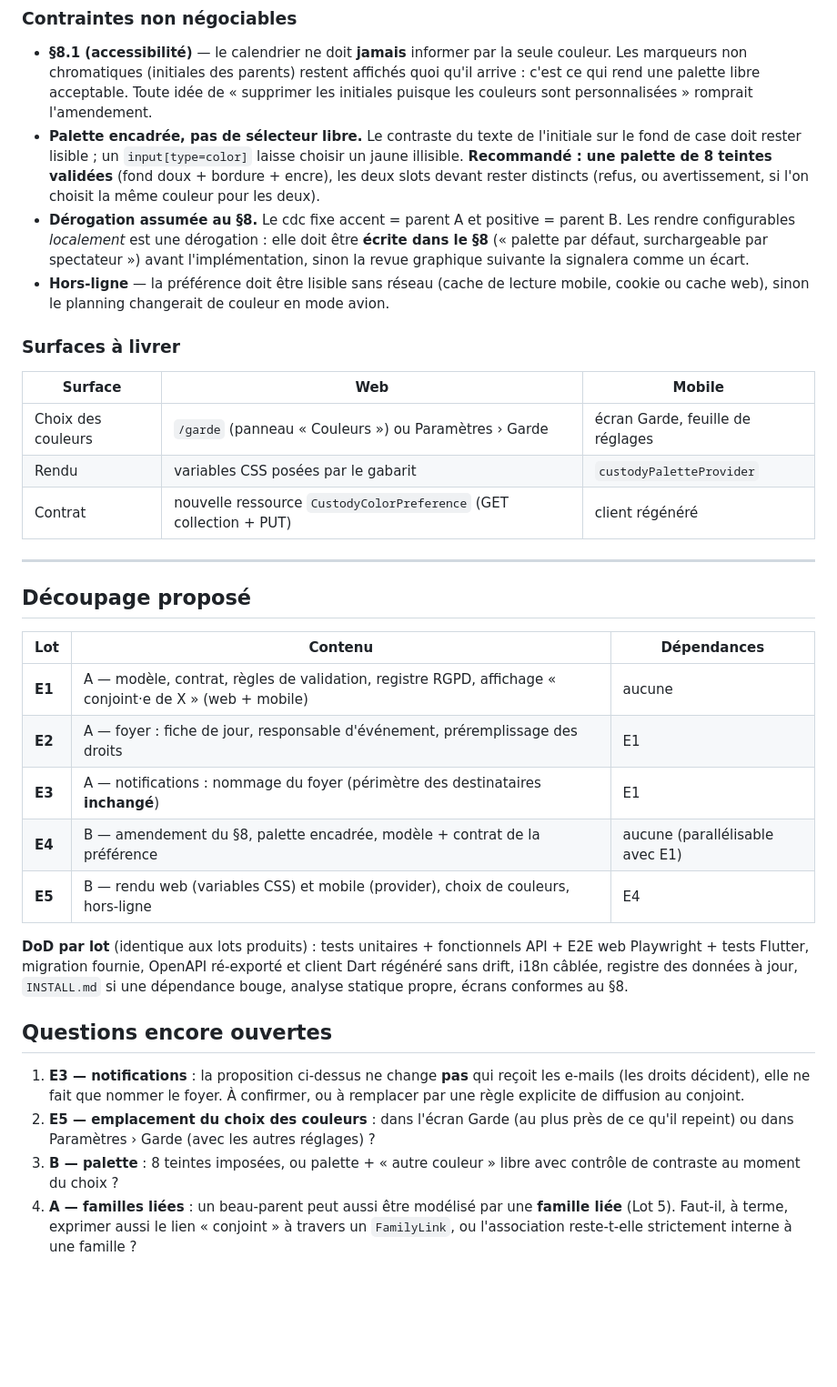
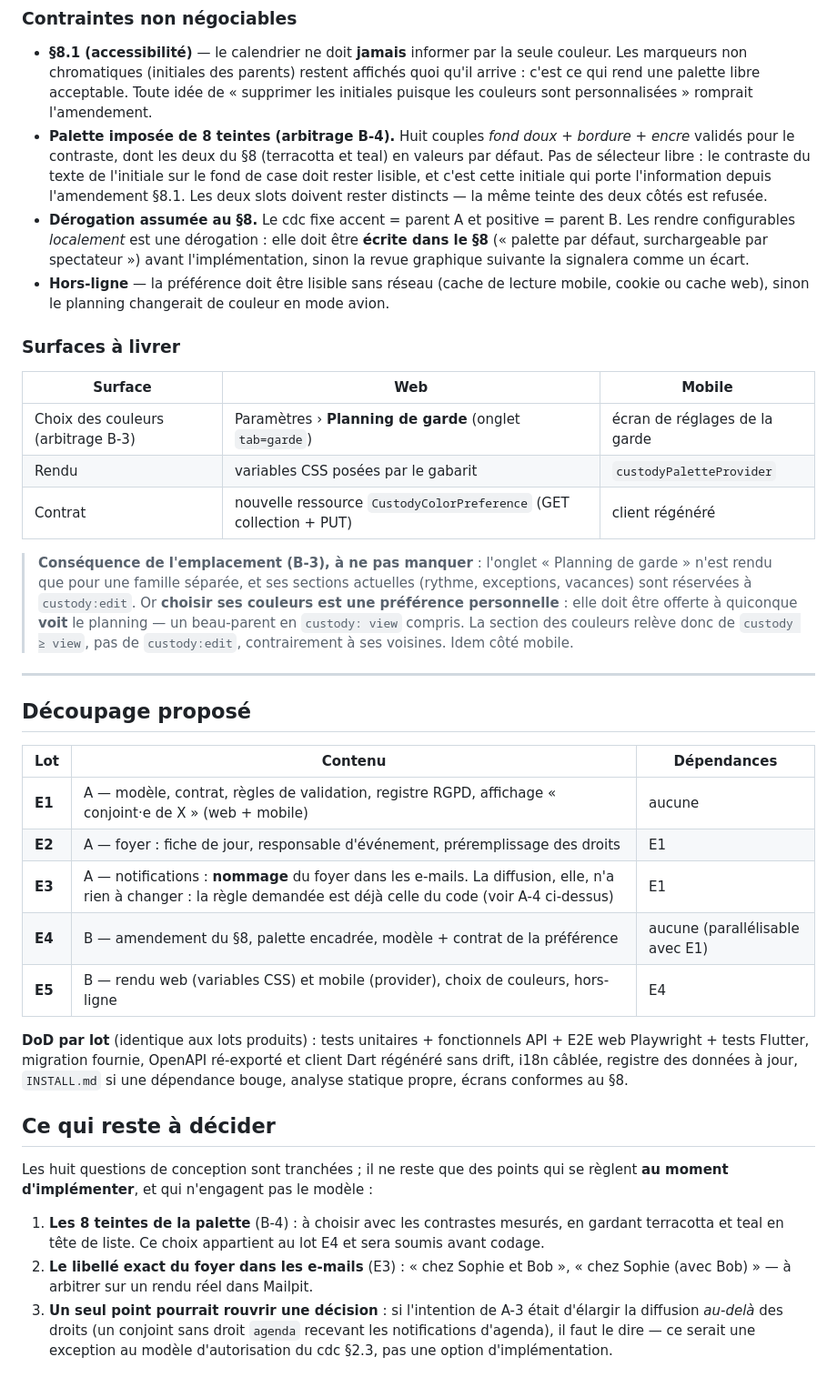
Before and after one commit to leblanc-simon/co-parent-planner, a Markdown page: specs/evolutions-2026-09.md, the part around one of its changes. Shown at 91% size. GitHub-like rendering; blank space fills up the shorter version.

```diff
--- a/specs/evolutions-2026-09.md
+++ b/specs/evolutions-2026-09.md
@@ -159,10 +175,11 @@ contact.
   marqueurs non chromatiques (initiales des parents) restent affichés quoi qu'il arrive : c'est ce
   qui rend une palette libre acceptable. Toute idée de « supprimer les initiales puisque les couleurs
   sont personnalisées » romprait l'amendement.
-- **Palette encadrée, pas de sélecteur libre.** Le contraste du texte de l'initiale sur le fond de
-  case doit rester lisible ; un `input[type=color]` laisse choisir un jaune illisible. **Recommandé :
-  une palette de 8 teintes validées** (fond doux + bordure + encre), les deux slots devant rester
-  distincts (refus, ou avertissement, si l'on choisit la même couleur pour les deux).
+- **Palette imposée de 8 teintes (arbitrage B-4).** Huit couples *fond doux + bordure + encre*
+  validés pour le contraste, dont les deux du §8 (terracotta et teal) en valeurs par défaut. Pas de
+  sélecteur libre : le contraste du texte de l'initiale sur le fond de case doit rester lisible, et
+  c'est cette initiale qui porte l'information depuis l'amendement §8.1. Les deux slots doivent
+  rester distincts — la même teinte des deux côtés est refusée.
 - **Dérogation assumée au §8.** Le cdc fixe accent = parent A et positive = parent B. Les rendre
   configurables *localement* est une dérogation : elle doit être **écrite dans le §8** (« palette par
   défaut, surchargeable par spectateur ») avant l'implémentation, sinon la revue graphique suivante
@@ -174,9 +191,16 @@ contact.
 
 | Surface | Web | Mobile |
 |---|---|---|
-| Choix des couleurs | `/garde` (panneau « Couleurs ») ou Paramètres › Garde | écran Garde, feuille de réglages |
+| Choix des couleurs (arbitrage B-3) | Paramètres › **Planning de garde** (onglet `tab=garde`) | écran de réglages de la garde |
 | Rendu | variables CSS posées par le gabarit | `custodyPaletteProvider` |
 | Contrat | nouvelle ressource `CustodyColorPreference` (GET collection + PUT) | client régénéré |
+
+> **Conséquence de l'emplacement (B-3), à ne pas manquer** : l'onglet « Planning de garde » n'est
+> rendu que pour une famille séparée, et ses sections actuelles (rythme, exceptions, vacances) sont
+> réservées à `custody:edit`. Or **choisir ses couleurs est une préférence personnelle** : elle doit
+> être offerte à quiconque **voit** le planning — un beau-parent en `custody: view` compris. La
+> section des couleurs relève donc de `custody ≥ view`, pas de `custody:edit`, contrairement à ses
+> voisines. Idem côté mobile.
 
 ---
 
@@ -186,7 +210,7 @@ contact.
 |---|---|---|
 | **E1** | A — modèle, contrat, règles de validation, registre RGPD, affichage « conjoint·e de X » (web + mobile) | aucune |
 | **E2** | A — foyer : fiche de jour, responsable d'événement, préremplissage des droits | E1 |
-| **E3** | A — notifications : nommage du foyer (périmètre des destinataires **inchangé**) | E1 |
+| **E3** | A — notifications : **nommage** du foyer dans les e-mails. La diffusion, elle, n'a rien à changer : la règle demandée est déjà celle du code (voir A-4 ci-dessus) | E1 |
 | **E4** | B — amendement du §8, palette encadrée, modèle + contrat de la préférence | aucune (parallélisable avec E1) |
 | **E5** | B — rendu web (variables CSS) et mobile (provider), choix de couleurs, hors-ligne | E4 |
 
@@ -195,15 +219,16 @@ Playwright + tests Flutter, migration fournie, OpenAPI ré-exporté et client Da
 i18n câblée, registre des données à jour, `INSTALL.md` si une dépendance bouge, analyse statique
 propre, écrans conformes au §8.
 
-## Questions encore ouvertes
+## Ce qui reste à décider
 
-1. **E3 — notifications** : la proposition ci-dessus ne change **pas** qui reçoit les e-mails
-   (les droits décident), elle ne fait que nommer le foyer. À confirmer, ou à remplacer par une règle
-   explicite de diffusion au conjoint.
-2. **E5 — emplacement du choix des couleurs** : dans l'écran Garde (au plus près de ce qu'il repeint)
-   ou dans Paramètres › Garde (avec les autres réglages) ?
-3. **B — palette** : 8 teintes imposées, ou palette + « autre couleur » libre avec contrôle de
-   contraste au moment du choix ?
-4. **A — familles liées** : un beau-parent peut aussi être modélisé par une **famille liée** (Lot 5).
-   Faut-il, à terme, exprimer aussi le lien « conjoint » à travers un `FamilyLink`, ou l'association
-   reste-t-elle strictement interne à une famille ?
+Les huit questions de conception sont tranchées ; il ne reste que des points qui se règlent **au
+moment d'implémenter**, et qui n'engagent pas le modèle :
+
+1. **Les 8 teintes de la palette** (B-4) : à choisir avec les contrastes mesurés, en gardant
+   terracotta et teal en tête de liste. Ce choix appartient au lot E4 et sera soumis avant codage.
+2. **Le libellé exact du foyer dans les e-mails** (E3) : « chez Sophie et Bob », « chez Sophie
+   (avec Bob) » — à arbitrer sur un rendu réel dans Mailpit.
+3. **Un seul point pourrait rouvrir une décision** : si l'intention de A-3 était d'élargir la
+   diffusion *au-delà* des droits (un conjoint sans droit `agenda` recevant les notifications
+   d'agenda), il faut le dire — ce serait une exception au modèle d'autorisation du cdc §2.3, pas
+   une option d'implémentation.
```
Also changed, not shown: other parts of specs/evolutions-2026-09.md (+22 -6 lines), PROGRESS.md (+5 -2 lines).
